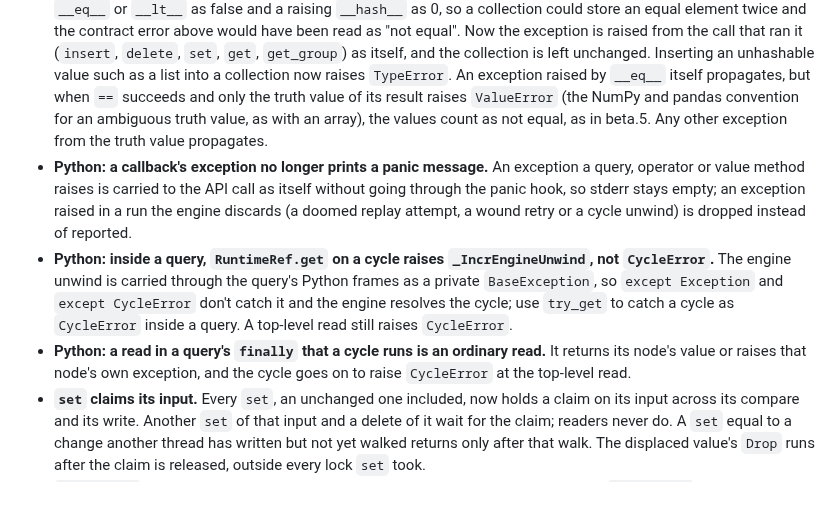
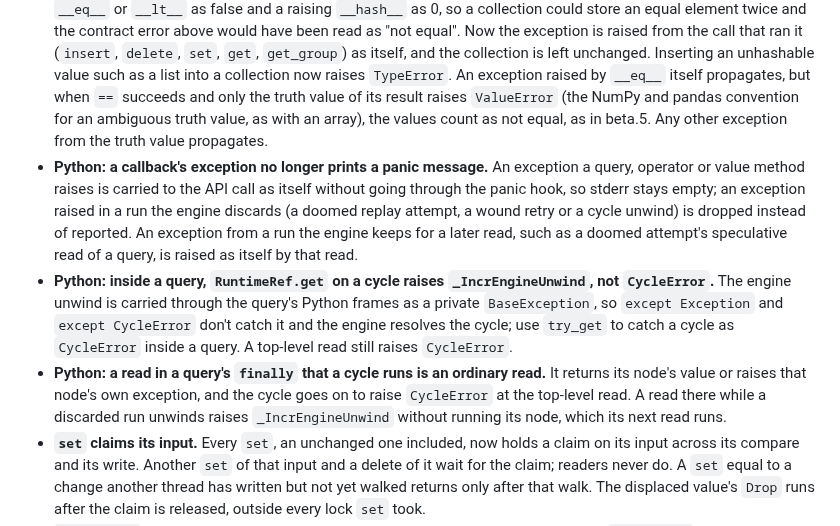
Before and after one commit to Anyesh/incr, a Markdown page: CHANGELOG.md, the part around one of its changes. GitHub-like rendering; blank space fills up the shorter version.

Commit message:
docs: correct when watch reports at once, and add the sync's Python behaviour pending

```diff
--- a/CHANGELOG.md
+++ b/CHANGELOG.md
@@ -32,9 +32,9 @@ All notable changes to this project are documented here. Format roughly follows
 - **An input-query pair takes 250 bytes, and tearing down a fan-in is linear.** Dependent lists keep up to four dependents inline in 16 bytes, query closures are boxed in tables that never move, and a compute borrows its closure instead of cloning an `Arc`. A node appears once in each dependents list, and `delete_with_dependents` removes a fan-in's members from the back of its list, so deleting the root of a fan-in of n is linear in n instead of quadratic. A list past 64 dependents is indexed, so removing any one of them, when a reader is deleted or stops reading the node, no longer scans the list.
 - **A runtime holds up to `u32::MAX - 1024` nodes.** Beta.5 panicked with "SegmentedNodes exhausted" past 1,048,576 nodes; the segment directory now doubles as the store grows, at 8 bytes per 1024 nodes. `MAX_NODES` reports the new cap.
 - **Python: an exception from a value's `__eq__`, `__hash__` or `__lt__` now propagates.** Beta.5 read a raising `__eq__` or `__lt__` as false and a raising `__hash__` as 0, so a collection could store an equal element twice and the contract error above would have been read as "not equal". Now the exception is raised from the call that ran it (`insert`, `delete`, `set`, `get`, `get_group`) as itself, and the collection is left unchanged. Inserting an unhashable value such as a list into a collection now raises `TypeError`. An exception raised by `__eq__` itself propagates, but when `==` succeeds and only the truth value of its result raises `ValueError` (the NumPy and pandas convention for an ambiguous truth value, as with an array), the values count as not equal, as in beta.5. Any other exception from the truth value propagates.
-- **Python: a callback's exception no longer prints a panic message.** An exception a query, operator or value method raises is carried to the API call as itself without going through the panic hook, so stderr stays empty; an exception raised in a run the engine discards (a doomed replay attempt, a wound retry or a cycle unwind) is dropped instead of reported.
+- **Python: a callback's exception no longer prints a panic message.** An exception a query, operator or value method raises is carried to the API call as itself without going through the panic hook, so stderr stays empty; an exception raised in a run the engine discards (a doomed replay attempt, a wound retry or a cycle unwind) is dropped instead of reported. An exception from a run the engine keeps for a later read, such as a doomed attempt's speculative read of a query, is raised as itself by that read. <!-- pending: lands with w/T11-sync-34412289 (a53137c9) -->
 - **Python: inside a query, `RuntimeRef.get` on a cycle raises `_IncrEngineUnwind`, not `CycleError`.** The engine unwind is carried through the query's Python frames as a private `BaseException`, so `except Exception` and `except CycleError` don't catch it and the engine resolves the cycle; use `try_get` to catch a cycle as `CycleError` inside a query. A top-level read still raises `CycleError`.
-- **Python: a read in a query's `finally` that a cycle runs is an ordinary read.** It returns its node's value or raises that node's own exception, and the cycle goes on to raise `CycleError` at the top-level read.
+- **Python: a read in a query's `finally` that a cycle runs is an ordinary read.** It returns its node's value or raises that node's own exception, and the cycle goes on to raise `CycleError` at the top-level read. A read there while a discarded run unwinds raises `_IncrEngineUnwind` without running its node, which its next read runs. <!-- pending: lands with w/T11-sync-34412289 (82bc98b6) -->
 - **`set` claims its input.** Every `set`, an unchanged one included, now holds a claim on its input across its compare and its write. Another `set` of that input and a delete of it wait for the claim; readers never do. A `set` equal to a change another thread has written but not yet walked returns only after that walk. The displaced value's `Drop` runs after the claim is released, outside every lock `set` took.
 - **`get_traced` refuses a second trace in progress.** A runtime has one trace log, so a `get_traced` while another is running, on another thread or in a compute the first one runs, now panics with "get_traced called while another get_traced is in progress". Under beta.5 it cleared the first call's log and disarmed its trace, so the first call returned an incomplete trace. In Python, two threads tracing one `incr_concurrent` runtime at once get `RuntimeError` in the later call.
 - **incr-persist: a `Store` method called from a compute or from value code panics.** Beta.5 documented that a compute must not call a `Store` method but did not check it, so under `Shared` such a call could block on the store's mutex while its compute held a claim. Now the call panics before it requests the mutex, in release builds too, from a compute of any runtime and from value code under the contract above, which may run on the thread that holds the mutex.
```
Also changed, not shown: other parts of CHANGELOG.md (+1 -1 lines).
